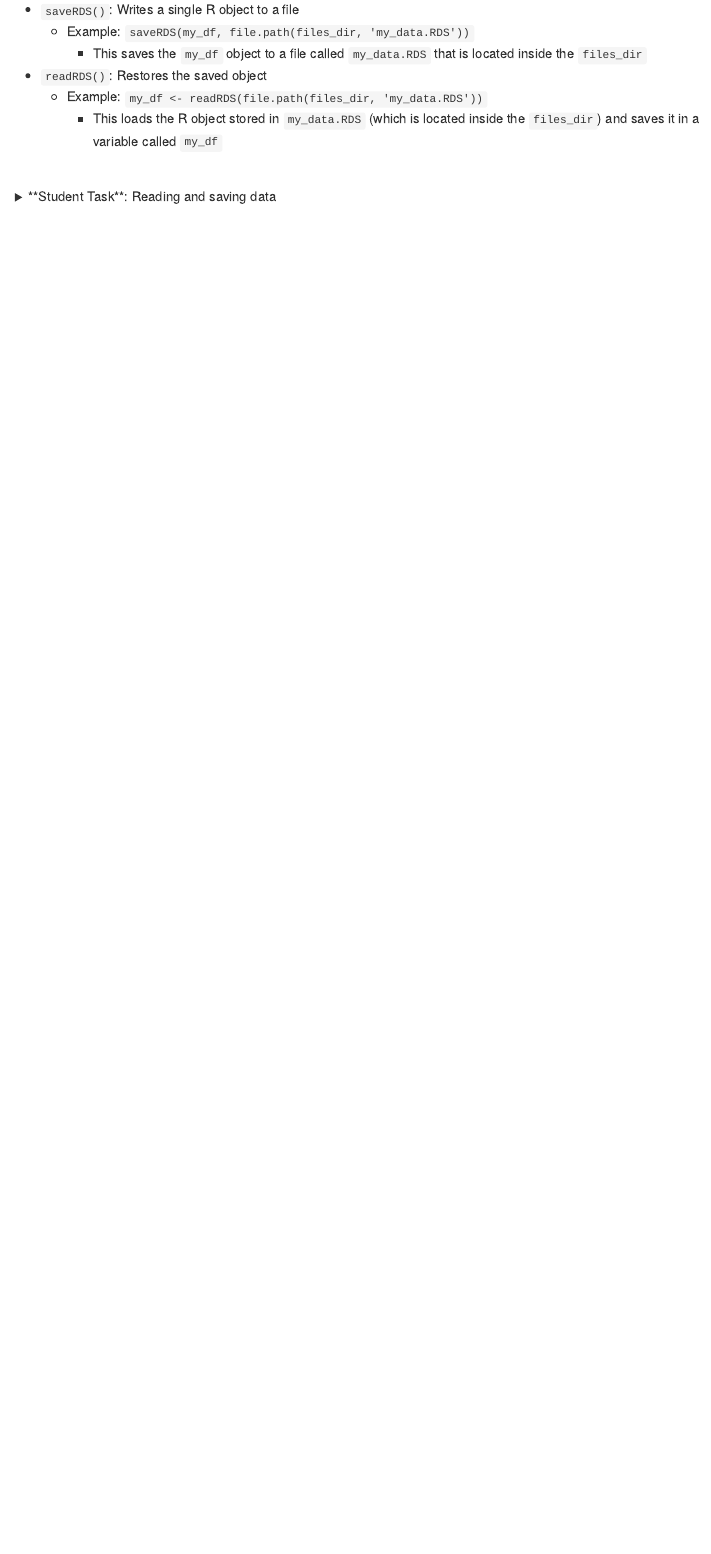
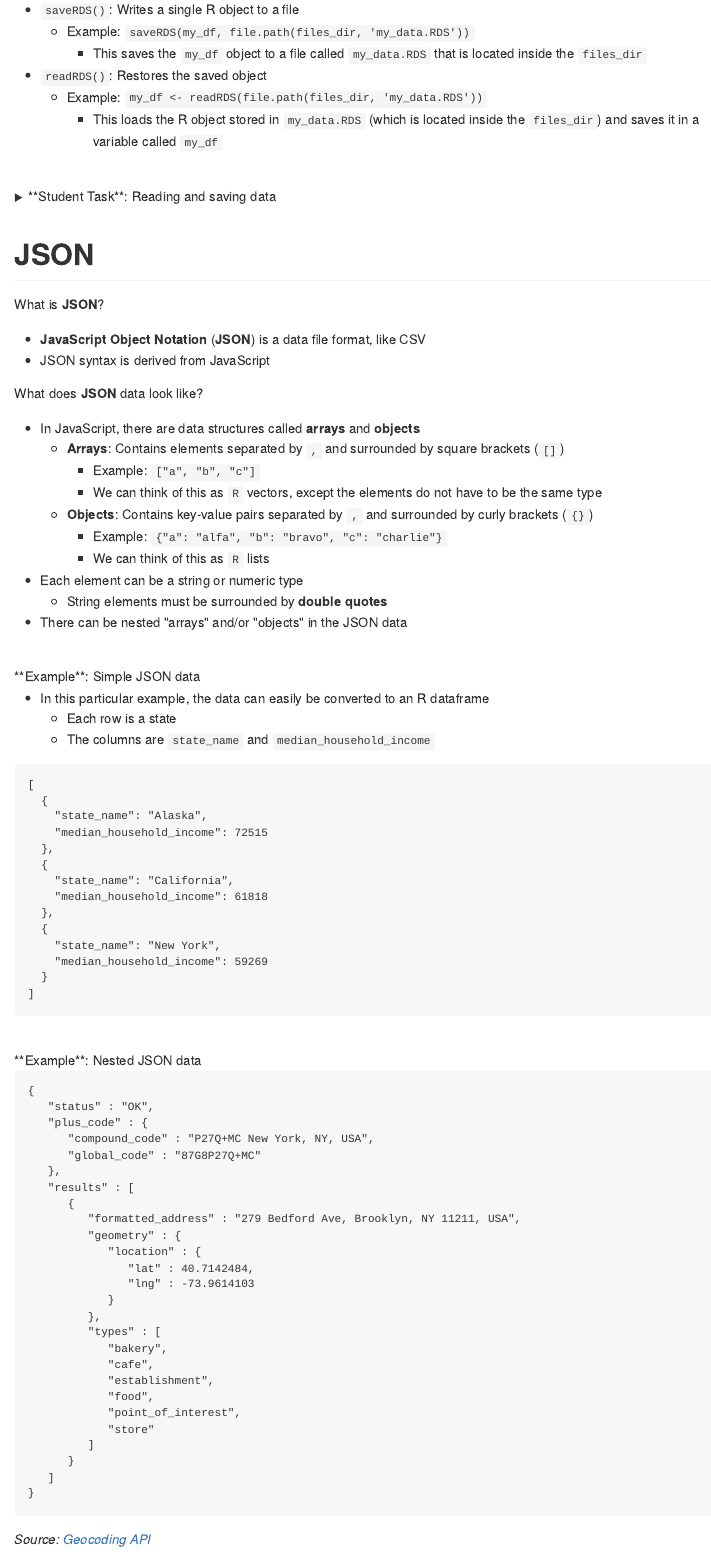
Before and after one commit to Rucla-ed/rclass2, an R Markdown document (lectures/github/lecture_4.Rmd): the page in a window 1100 px wide, from 7720 px down before the commit and from 7750 px down after it, so that both start at the same text. The pictures show the output file lectures/github/lecture_4.md that the author committed with the source, drawn offline in the style of GitHub.

Commit message:
add JSON to lec 4 draft

````diff
--- a/lectures/github/lecture_4.Rmd
+++ b/lectures/github/lecture_4.Rmd
@@ -482,6 +483,86 @@ Add/commit your data file and push to GitHub. Pull your team member's data file.
 
 </details>
 
+# JSON
+
+What is **JSON**?
+
+- **JavaScript Object Notation** (**JSON**) is a data file format, like CSV
+- JSON syntax is derived from JavaScript
+
+What does **JSON** data look like?
+
+- In JavaScript, there are data structures called **arrays** and **objects**
+  - **Arrays**: Contains elements separated by `,` and surrounded by square brackets (`[]`)
+    - Example: `["a", "b", "c"]`
+    - We can think of this as `R` vectors, except the elements do not have to be the same type
+  - **Objects**: Contains key-value pairs separated by `,` and surrounded by curly brackets (`{}`)
+    - Example: `{"a": "alfa", "b": "bravo", "c": "charlie"}`
+    - We can think of this as `R` lists
+- Each element can be a string or numeric type
+  - String elements must be surrounded by **double quotes**
+- There can be nested "arrays" and/or "objects" in the JSON data
+
+<br>
+**Example**: Simple JSON data
+
+- In this particular example, the data can easily be converted to an R dataframe
+  - Each row is a state
+  - The columns are `state_name` and `median_household_income`
+
+```
+[
+  {
+    "state_name": "Alaska",
+    "median_household_income": 72515
+  },
+  {
+    "state_name": "California",
+    "median_household_income": 61818
+  },
+  {
+    "state_name": "New York",
+    "median_household_income": 59269
+  }
+]
+```
+
+<br>
+**Example**: Nested JSON data
+
+```
+{
+   "status" : "OK",
+   "plus_code" : {
+      "compound_code" : "P27Q+MC New York, NY, USA",
+      "global_code" : "87G8P27Q+MC"
+   },
+   "results" : [
+      {
+         "formatted_address" : "279 Bedford Ave, Brooklyn, NY 11211, USA",
+         "geometry" : {
+            "location" : {
+               "lat" : 40.7142484,
+               "lng" : -73.9614103
+            }
+         },
+         "types" : [
+            "bakery",
+            "cafe",
+            "establishment",
+            "food",
+            "point_of_interest",
+            "store"
+         ]
+      }
+   ]
+}
+```
+
+*Source: [Geocoding API](https://developers.google.com/maps/documentation/geocoding/start)*
+
+
+
 ```{bash, echo=FALSE}
 cd ~  # change to root directory
 rm -rf my_git_repo  # force remove `my_git_repo` (if it exists)
````
Also changed, not shown: lectures/github/lecture_4.md, lectures/github/lecture_4.Rmd (1 more changed lines).
